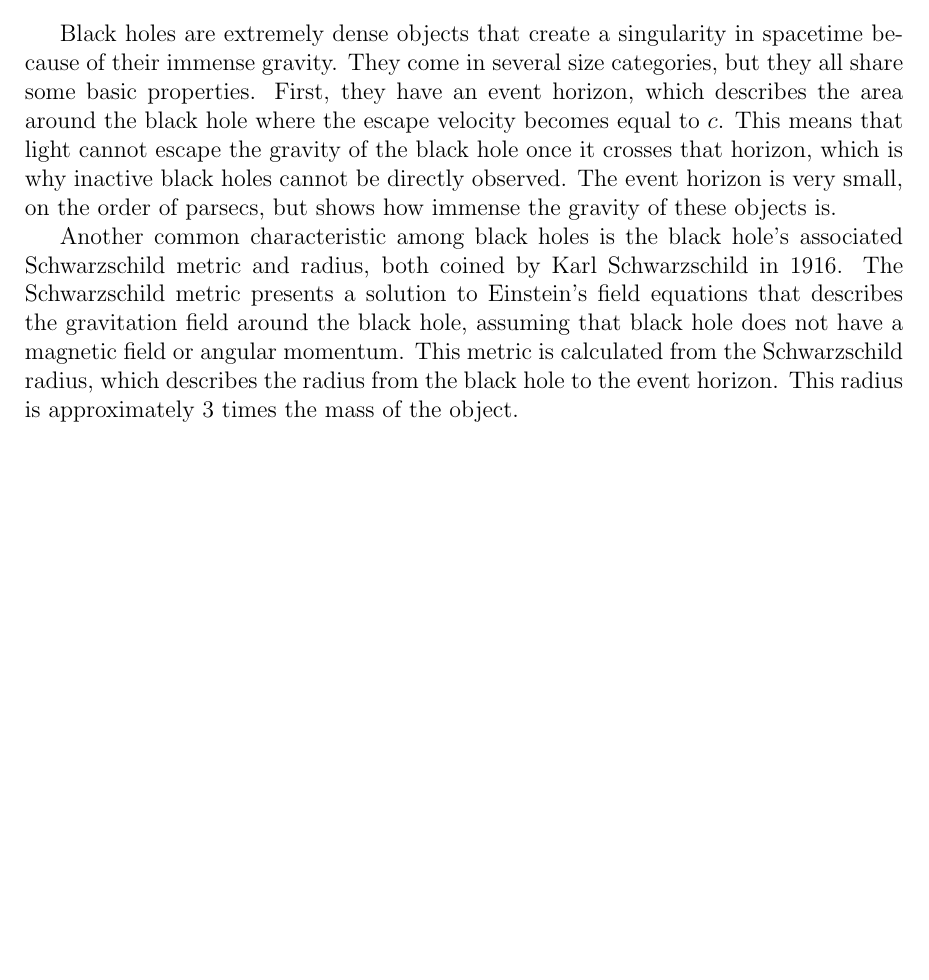
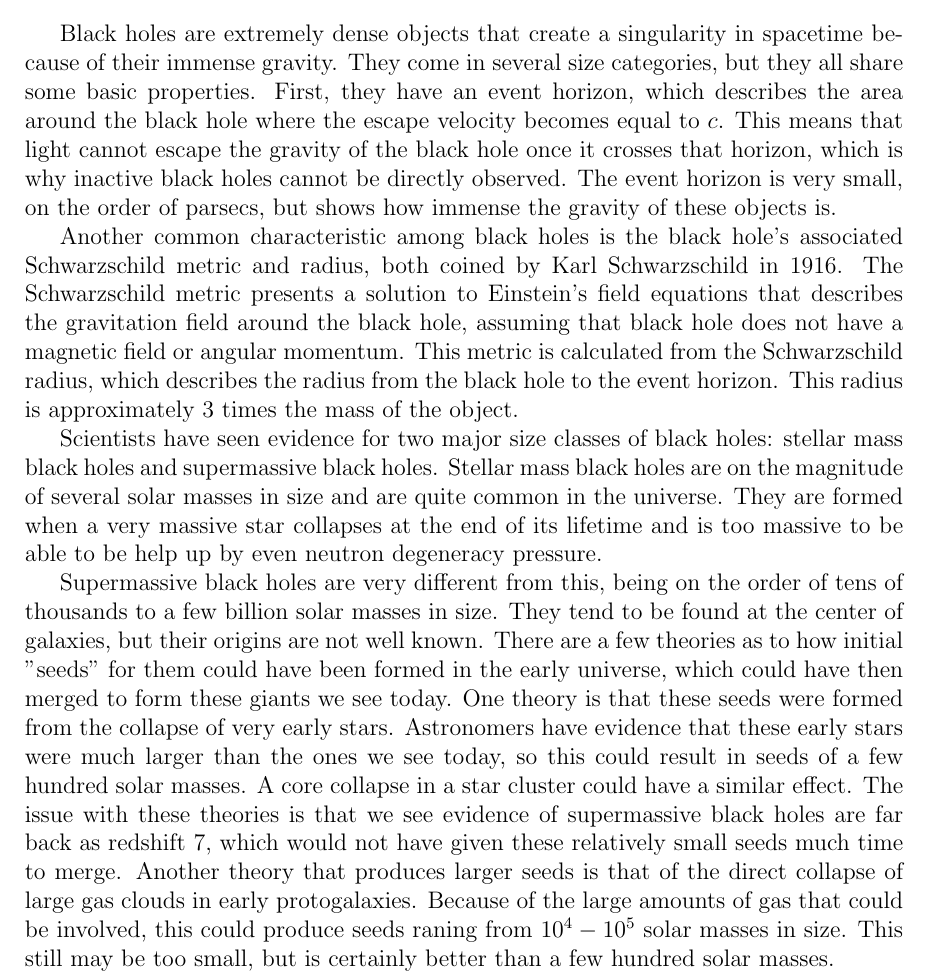
Before and after one commit to katiepru/homework, a LaTeX document (dubdark/paper12.tex): part of the page, cut so that both start at the same text, the shorter picture padded with empty space. Compiled offline with pdfLaTeX.

Commit message:
smbh formation

```diff
--- a/dubdark/paper12.tex
+++ b/dubdark/paper12.tex
@@ -29,7 +29,29 @@ momentum.  This metric is calculated from the Schwarzschild radius, which
 describes the radius from the black hole to the event horizon.  This radius is
 approximately 3 times the mass of the object.
 
+Scientists have seen evidence for two major size classes of black holes:
+stellar mass black holes and supermassive black holes.  Stellar mass black holes
+are on the magnitude of several solar masses in size and are quite common in the
+universe.  They are formed when a very massive star collapses at the end of its
+lifetime and is too massive to be able to be help up by even neutron degeneracy
+pressure.
 
+Supermassive black holes are very different from this, being on the
+order of tens of thousands to a few billion solar masses in size.  They tend to
+be found at the center of galaxies, but their origins are not well known.  There
+are a few theories as to how initial "seeds" for them could have been formed in
+the early universe, which could have then merged to form these giants we see
+today.  One theory is that these seeds were formed from the collapse of very
+early stars.  Astronomers have evidence that these early stars were much larger
+than the ones we see today, so this could result in seeds of a few hundred solar
+masses.  A core collapse in a star cluster could have a similar effect.  The
+issue with these theories is that we see evidence of supermassive black holes
+are far back as redshift 7, which would not have given these relatively small
+seeds much time to merge.  Another theory that produces larger seeds is that of
+the direct collapse of large gas clouds in early protogalaxies.  Because of the
+large amounts of gas that could be involved, this could produce seeds raning
+from $10^4-10^5$ solar masses in size.  This still may be too small, but is
+certainly better than a few hundred solar masses.
 
 
 \end{document}
```
